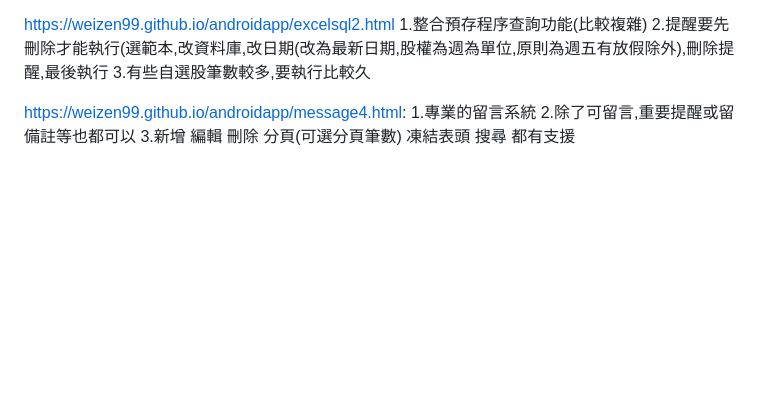
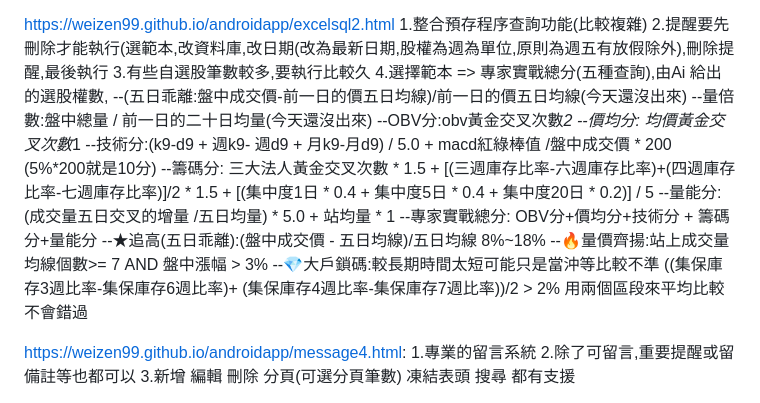
Before and after one commit to weizen99/androidapp, a Markdown page: README.md, the part around the change. Rendered like a GitHub page; blank space fills up the shorter version.

```diff
--- a/README.md
+++ b/README.md
@@ -15,6 +15,18 @@ https://weizen99.github.io/androidapp/excelsql2.html
 1.整合預存程序查詢功能(比較複雜)
 2.提醒要先刪除才能執行(選範本,改資料庫,改日期(改為最新日期,股權為週為單位,原則為週五有放假除外),刪除提醒,最後執行
 3.有些自選股筆數較多,要執行比較久
+4.選擇範本 => 專家實戰總分(五種查詢),由Ai 給出的選股權數,
+--(五日乖離:盤中成交價-前一日的價五日均線)/前一日的價五日均線(今天還沒出來)
+--量倍數:盤中總量 / 前一日的二十日均量(今天還沒出來)
+--OBV分:obv黃金交叉次數*2
+--價均分: 均價黃金交叉次數*1
+--技術分:(k9-d9 + 週k9- 週d9  + 月k9-月d9) / 5.0 + macd紅綠棒值 /盤中成交價 * 200 (5%*200就是10分)
+--籌碼分: 三大法人黃金交叉次數 * 1.5 + [(三週庫存比率-六週庫存比率)+(四週庫存比率-七週庫存比率)]/2 * 1.5 + [(集中度1日 * 0.4 + 集中度5日 * 0.4 + 集中度20日 * 0.2)] / 5
+--量能分:(成交量五日交叉的增量 /五日均量) * 5.0 + 站均量 * 1
+--專家實戰總分: OBV分+價均分+技術分 + 籌碼分+量能分
+--★追高(五日乖離):(盤中成交價 - 五日均線)/五日均線 8%~18%
+--🔥量價齊揚:站上成交量均線個數>= 7 AND 盤中漲幅 > 3%
+--💎大戶鎖碼:較長期時間太短可能只是當沖等比較不準 ((集保庫存3週比率-集保庫存6週比率)+ (集保庫存4週比率-集保庫存7週比率))/2 > 2% 用兩個區段來平均比較不會錯過
 
 https://weizen99.github.io/androidapp/message4.html:
 1.專業的留言系統
```
